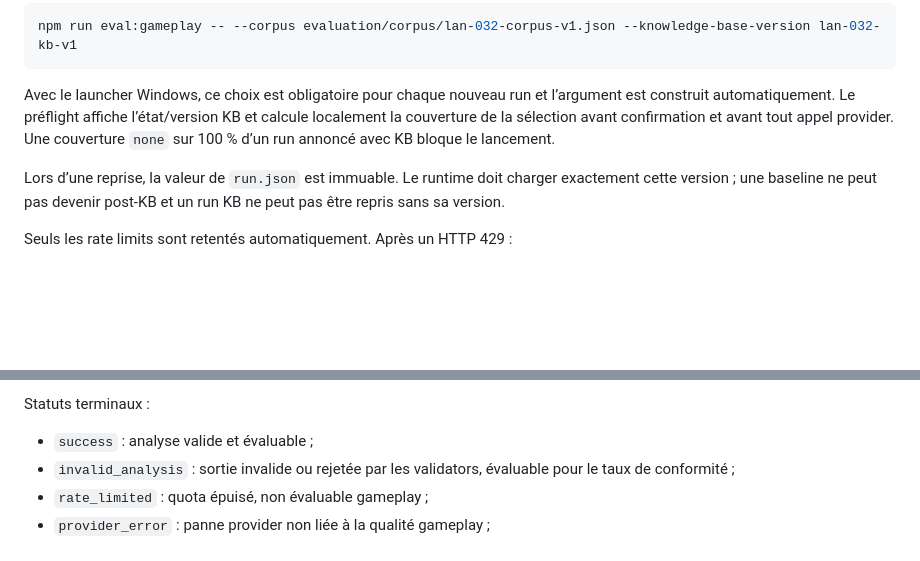
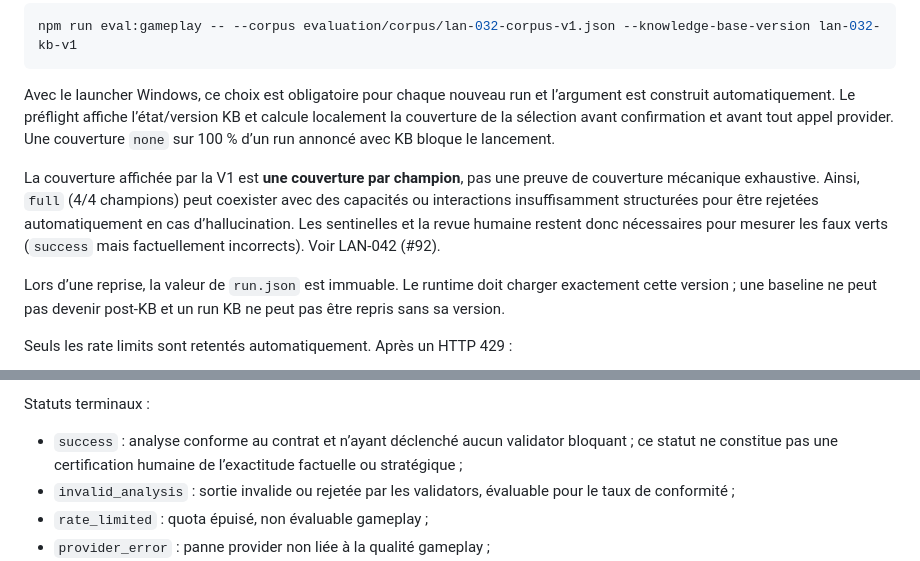
Before and after one commit to Braoux/LaneLens, a Markdown page: docs/evaluation-runner.md, 2 parts joined by grey strips. Drawn GitHub-style; blank space fills up the shorter version.

Commit message:
docs: expliciter limites de success et coverage

```diff
--- a/docs/evaluation-runner.md
+++ b/docs/evaluation-runner.md
@@ -157,6 +157,8 @@ npm run eval:gameplay -- --corpus evaluation/corpus/lan-032-corpus-v1.json --kno
 
 Avec le launcher Windows, ce choix est obligatoire pour chaque nouveau run et l’argument est construit automatiquement. Le préflight affiche l’état/version KB et calcule localement la couverture de la sélection avant confirmation et avant tout appel provider. Une couverture `none` sur 100 % d’un run annoncé avec KB bloque le lancement.
 
+La couverture affichée par la V1 est **une couverture par champion**, pas une preuve de couverture mécanique exhaustive. Ainsi, `full` (4/4 champions) peut coexister avec des capacités ou interactions insuffisamment structurées pour être rejetées automatiquement en cas d’hallucination. Les sentinelles et la revue humaine restent donc nécessaires pour mesurer les faux verts (`success` mais factuellement incorrects). Voir LAN-042 (#92).
+
 Lors d’une reprise, la valeur de `run.json` est immuable. Le runtime doit charger exactement cette version ; une baseline ne peut pas devenir post-KB et un run KB ne peut pas être repris sans sa version.
 
 Seuls les rate limits sont retentés automatiquement. Après un HTTP 429 :
@@ -184,7 +186,7 @@ Chaque répertoire de run contient :
 
 Statuts terminaux :
 
-- `success` : analyse valide et évaluable ;
+- `success` : analyse conforme au contrat et n’ayant déclenché aucun validator bloquant ; ce statut ne constitue pas une certification humaine de l’exactitude factuelle ou stratégique ;
 - `invalid_analysis` : sortie invalide ou rejetée par les validators, évaluable
   pour le taux de conformité ;
 - `rate_limited` : quota épuisé, non évaluable gameplay ;
```
